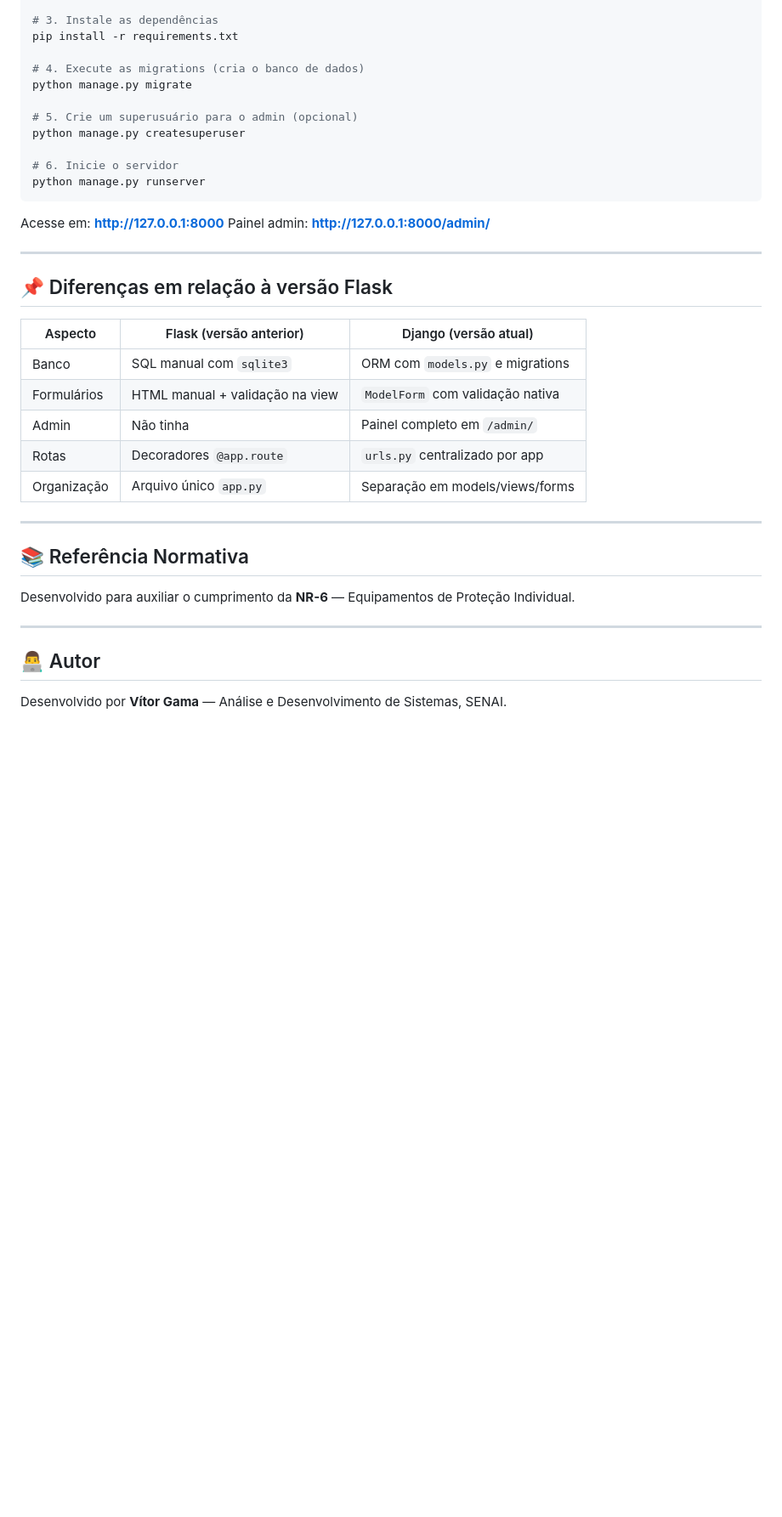
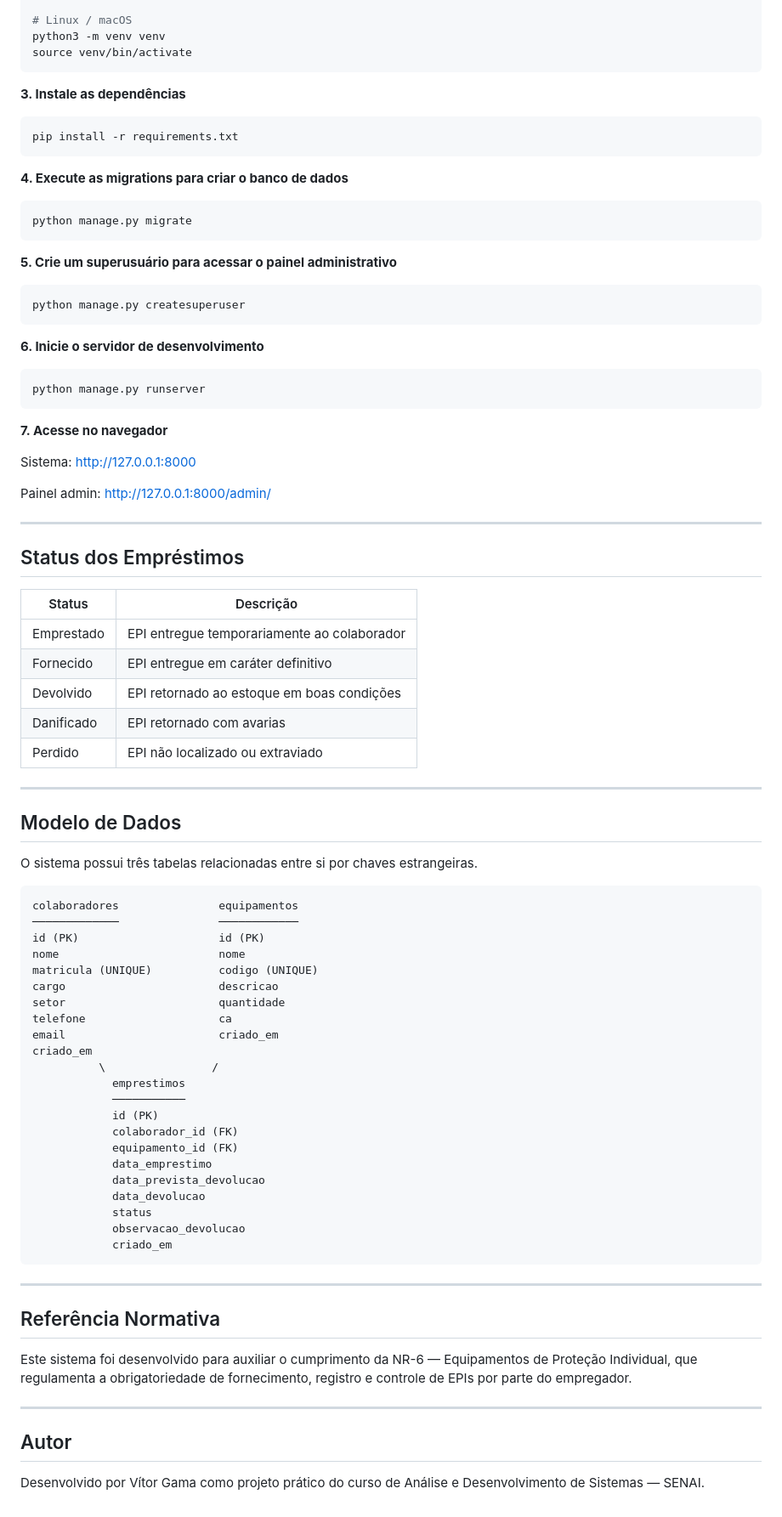
Before and after one commit to V1t0rG4m4/EPI_Sistema, a Markdown page: SA7/epi_django/README.md, the part around one of its changes. Shown at 85% size. Drawn GitHub-style; blank space fills up the shorter version.

````diff
--- a/SA7/epi_django/README.md
+++ b/SA7/epi_django/README.md
@@ -74,40 +78,86 @@ venv\Scripts\activate        # Windows
 
-# 3. Instale as dependências
+# Linux / macOS
+python3 -m venv venv
+source venv/bin/activate
+```
+
+**3. Instale as dependências**
+```bash
 pip install -r requirements.txt
+```
 
-# 4. Execute as migrations (cria o banco de dados)
+**4. Execute as migrations para criar o banco de dados**
+```bash
 python manage.py migrate
+```
 
-# 5. Crie um superusuário para o admin (opcional)
+**5. Crie um superusuário para acessar o painel administrativo**
+```bash
 python manage.py createsuperuser
+```
 
-# 6. Inicie o servidor
+**6. Inicie o servidor de desenvolvimento**
+```bash
 python manage.py runserver
 ```
 
-Acesse em: **http://127.0.0.1:8000**
-Painel admin: **http://127.0.0.1:8000/admin/**
+**7. Acesse no navegador**
+
+Sistema: http://127.0.0.1:8000
+
+Painel admin: http://127.0.0.1:8000/admin/
 
 ---
 
-## 📌 Diferenças em relação à versão Flask
+## Status dos Empréstimos
 
-| Aspecto        | Flask (versão anterior)       | Django (versão atual)              |
-|----------------|-------------------------------|------------------------------------|
-| Banco          | SQL manual com `sqlite3`      | ORM com `models.py` e migrations   |
-| Formulários    | HTML manual + validação na view | `ModelForm` com validação nativa |
-| Admin          | Não tinha                     | Painel completo em `/admin/`       |
-| Rotas          | Decoradores `@app.route`      | `urls.py` centralizado por app     |
-| Organização    | Arquivo único `app.py`        | Separação em models/views/forms    |
+| Status      | Descrição                                       |
+|-------------|-------------------------------------------------|
+| Emprestado  | EPI entregue temporariamente ao colaborador     |
+| Fornecido   | EPI entregue em caráter definitivo              |
+| Devolvido   | EPI retornado ao estoque em boas condições      |
+| Danificado  | EPI retornado com avarias                       |
+| Perdido     | EPI não localizado ou extraviado                |
 
 ---
 
-## 📚 Referência Normativa
+## Modelo de Dados
 
-Desenvolvido para auxiliar o cumprimento da **NR-6** — Equipamentos de Proteção Individual.
+O sistema possui três tabelas relacionadas entre si por chaves estrangeiras.
+
+```
+colaboradores               equipamentos
+─────────────               ────────────
+id (PK)                     id (PK)
+nome                        nome
+matricula (UNIQUE)          codigo (UNIQUE)
+cargo                       descricao
+setor                       quantidade
+telefone                    ca
+email                       criado_em
+criado_em
+          \                /
+            emprestimos
+            ───────────
+            id (PK)
+            colaborador_id (FK)
+            equipamento_id (FK)
+            data_emprestimo
+            data_prevista_devolucao
+            data_devolucao
+            status
+            observacao_devolucao
+            criado_em
+```
 
 ---
 
-## 👨‍💻 Autor
+## Referência Normativa
 
-Desenvolvido por **Vítor Gama** — Análise e Desenvolvimento de Sistemas, SENAI.
+Este sistema foi desenvolvido para auxiliar o cumprimento da NR-6 — Equipamentos de Proteção Individual, que regulamenta a obrigatoriedade de fornecimento, registro e controle de EPIs por parte do empregador.
+
+---
+
+## Autor
+
+Desenvolvido por Vítor Gama como projeto prático do curso de Análise e Desenvolvimento de Sistemas — SENAI.
````
Also changed, not shown: other parts of SA7/epi_django/README.md (+39 -35 lines).
